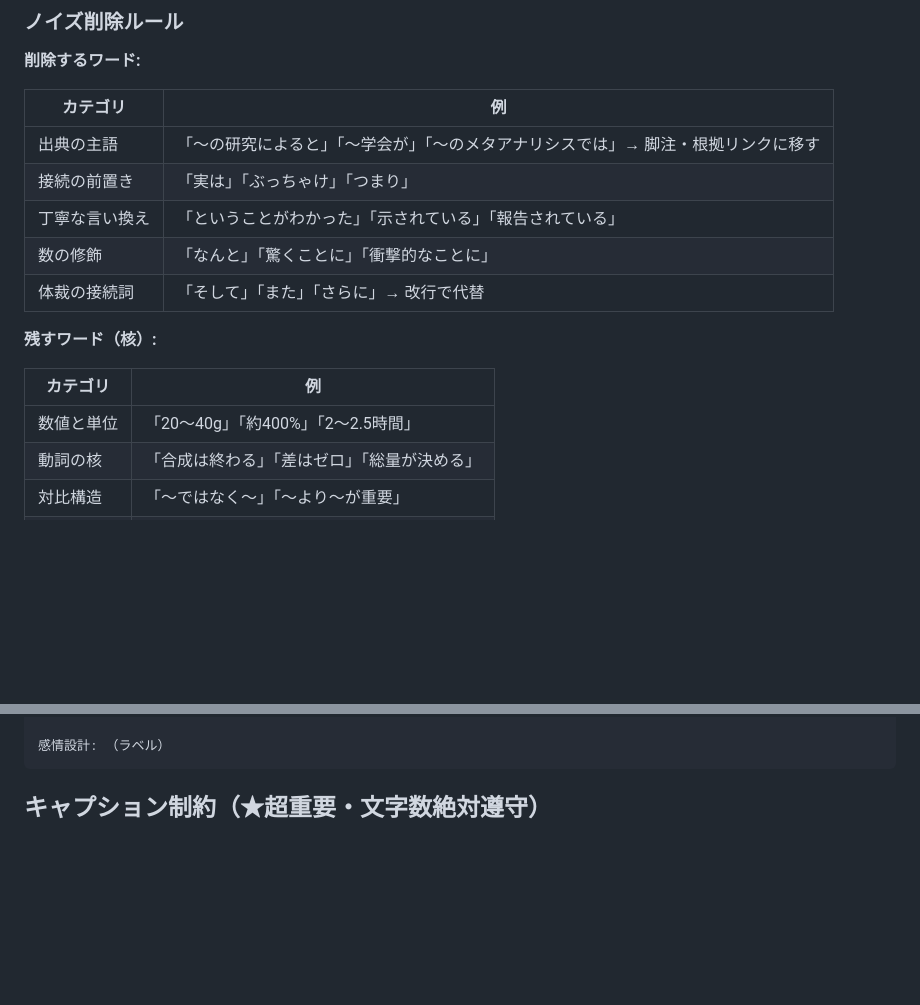
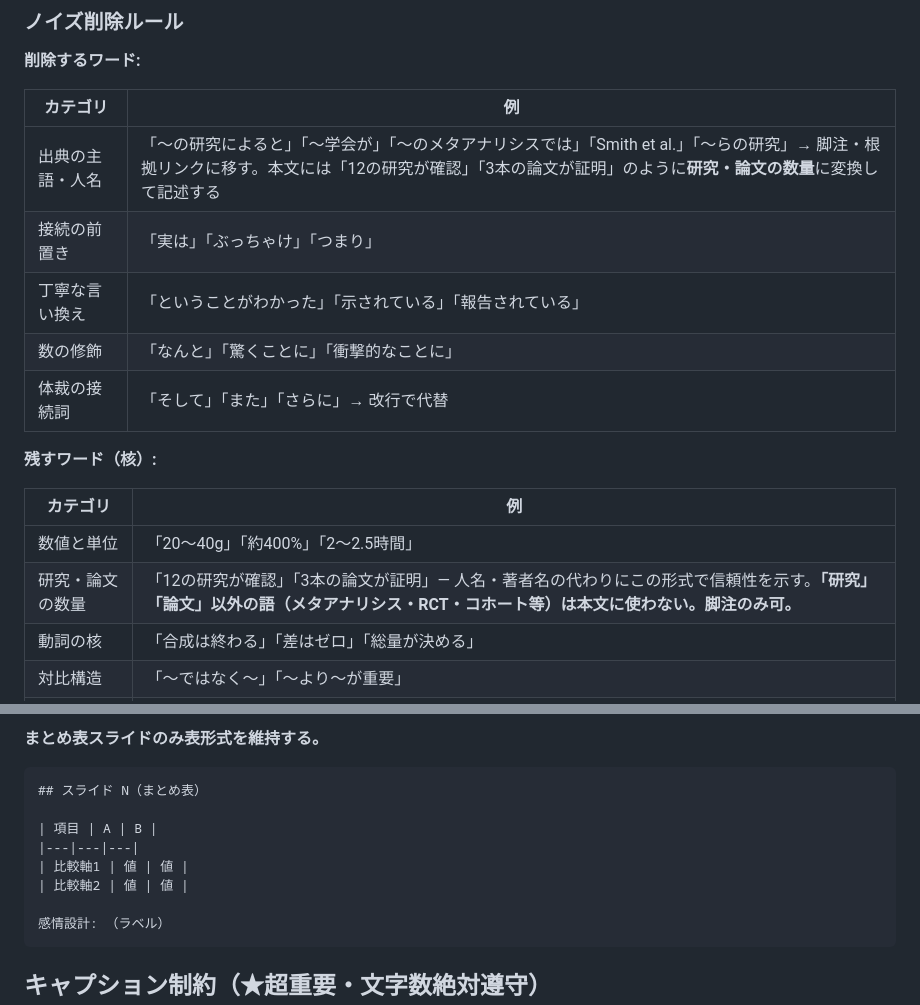
Before and after one commit to umeasyuyuki/BB_skills, a Markdown page: tiktok-fit-carousel-script/SKILL.md, 2 parts joined by grey strips. Drawn GitHub-style; blank space fills up the shorter version.

````diff
--- a/tiktok-fit-carousel-script/SKILL.md
+++ b/tiktok-fit-carousel-script/SKILL.md
@@ -54,7 +54,7 @@ description: 調査結果を、保存・コメントされやすい日本語の
 
 | カテゴリ | 例 |
 |---|---|
-| 出典の主語 | 「〜の研究によると」「〜学会が」「〜のメタアナリシスでは」→ 脚注・根拠リンクに移す |
+| 出典の主語・人名 | 「〜の研究によると」「〜学会が」「〜のメタアナリシスでは」「Smith et al.」「〜らの研究」→ 脚注・根拠リンクに移す。本文には「12の研究が確認」「3本の論文が証明」のように**研究・論文の数量**に変換して記述する |
 | 接続の前置き | 「実は」「ぶっちゃけ」「つまり」 |
 | 丁寧な言い換え | 「ということがわかった」「示されている」「報告されている」 |
 | 数の修飾 | 「なんと」「驚くことに」「衝撃的なことに」 |
@@ -65,6 +65,7 @@ description: 調査結果を、保存・コメントされやすい日本語の
 | カテゴリ | 例 |
 |---|---|
 | 数値と単位 | 「20〜40g」「約400%」「2〜2.5時間」 |
+| 研究・論文の数量 | 「12の研究が確認」「3本の論文が証明」— 人名・著者名の代わりにこの形式で信頼性を示す。**「研究」「論文」以外の語（メタアナリシス・RCT・コホート等）は本文に使わない。脚注のみ可。** |
 | 動詞の核 | 「合成は終わる」「差はゼロ」「総量が決める」 |
 | 対比構造 | 「〜ではなく〜」「〜より〜が重要」 |
 | BBの主語 | 「俺らは」「Brain Bulkingは」 |
@@ -111,3 +162,12 @@ description: 調査結果を、保存・コメントされやすい日本語の
+**まとめ表スライドのみ表形式を維持する。**
+
+```markdown
+## スライド N（まとめ表）
+
+| 項目 | A | B |
+|---|---|---|
+| 比較軸1 | 値 | 値 |
+| 比較軸2 | 値 | 値 |
 
 感情設計: （ラベル）
 ```
````
Also changed, not shown: other parts of tiktok-fit-carousel-script/SKILL.md (+62 -12 lines).
